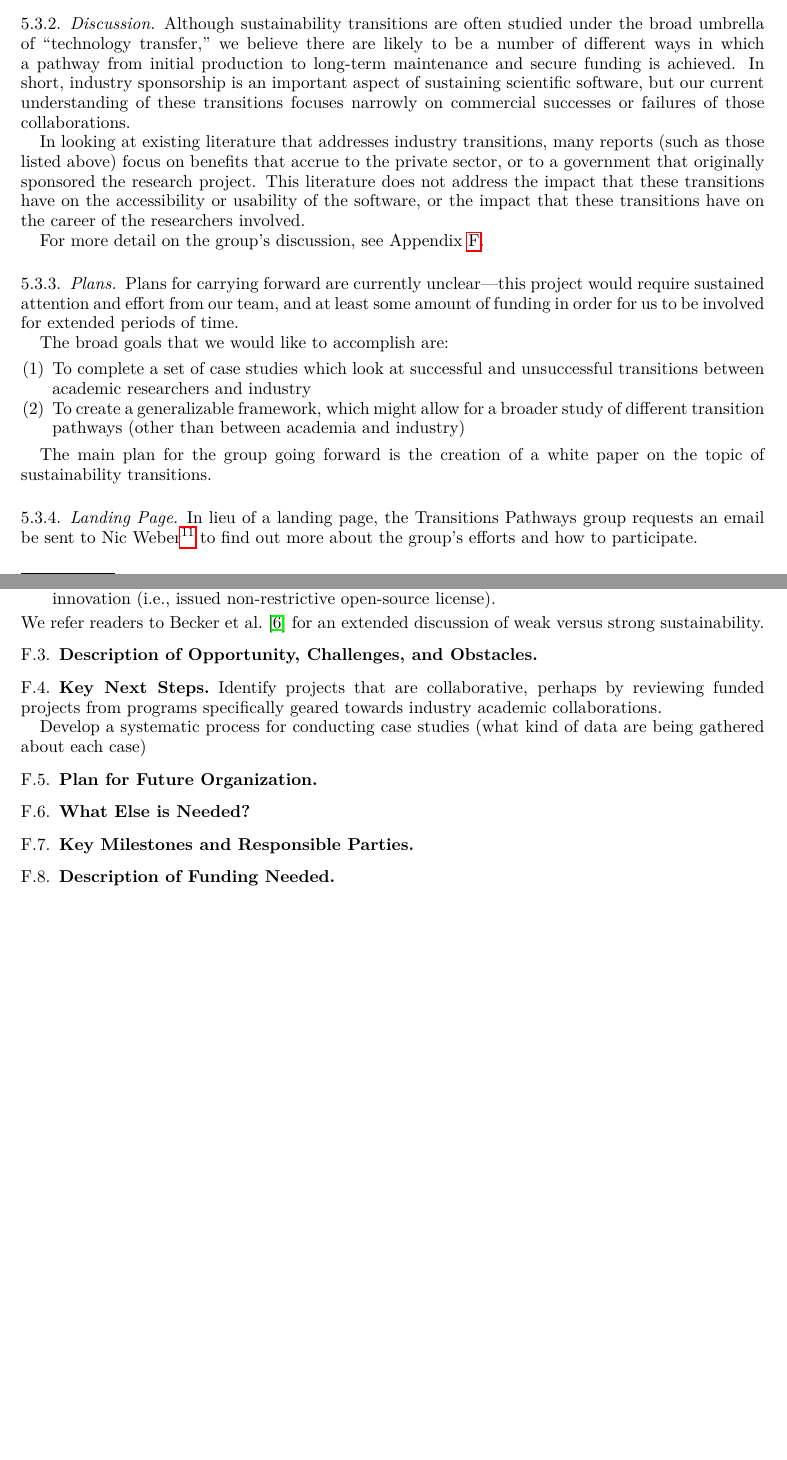
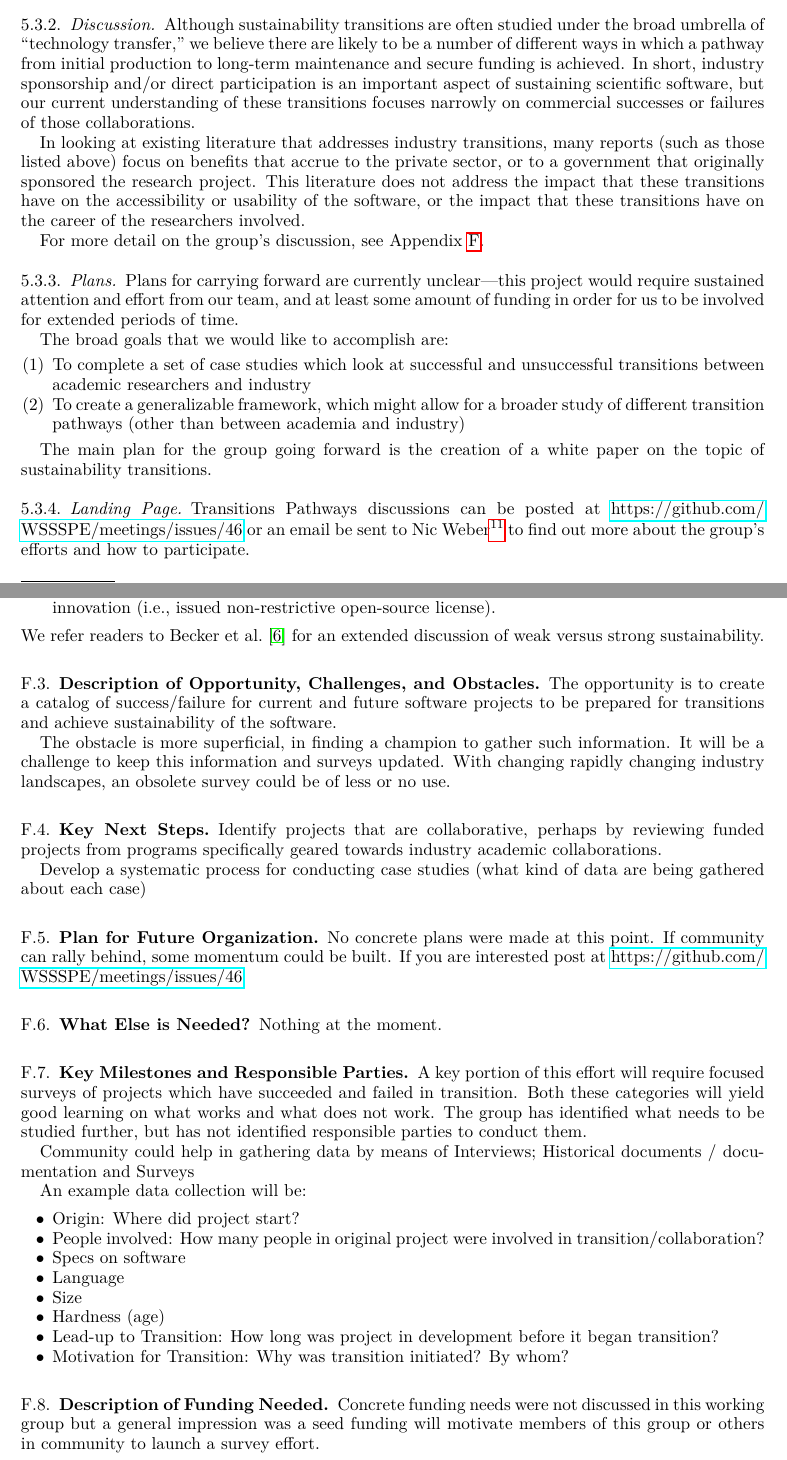
Before and after one commit to WSSSPE/meetings, a LaTeX paper (WSSSPE3/report/WSSSPE3_review.tex, which reads WSSSPE3/report/wg_appendix_industry_interaction.tex, WSSSPE3/report/wg_main_industry_interaction.tex): two parts of pages 13 and 28 of 42 before the commit and two parts of pages 13 and 28 of 43 after it, joined at a grey line, cut so that both start at the same text, the shorter picture padded with empty space. Compiled offline with pdfLaTeX.

Commit message:
beefing up 5.3 appendix

```diff
--- a/WSSSPE3/report/wg_appendix_industry_interaction.tex
+++ b/WSSSPE3/report/wg_appendix_industry_interaction.tex
@@ -102,27 +102,39 @@ license).
 We refer readers to Becker et al.~\cite{Becker:2014} for an extended discussion of weak versus strong
 sustainability.
 
+\subsection{Description of Opportunity, Challenges, and Obstacles}
+The opportunity is to create a catalog of success/failure for current and future software projects to be prepared for transitions and achieve sustainability of the software.
 
-\subsection{Description of Opportunity, Challenges, and Obstacles}
-
+The obstacle is more superficial, in finding a champion to gather such information. It will be a challenge to keep this information and surveys updated. With changing rapidly changing industry landscapes, an obsolete survey could be of less or no use.
 
 \subsection{Key Next Steps}
 
 Identify projects that are collaborative, perhaps by reviewing funded projects from programs specifically geared towards industry academic collaborations.
 
-
-
 Develop a systematic process for conducting case studies (what kind of data are being gathered about each case)
 
-
-
 \subsection{Plan for Future Organization}
-
+No concrete plans were made at this point. If community can rally behind, some momentum could be built. If you are interested post at \url{https://github.com/WSSSPE/meetings/issues/46}
 
 \subsection{What Else is Needed?}
-
+Nothing at the moment.
 
 \subsection{Key Milestones and Responsible Parties}
+A key portion of this effort will require focused surveys of projects which have succeeded and failed in transition. Both these categories will yield good learning on what works and what does not work. The group has identified what needs to be studied further, but has not identified responsible parties to conduct them.
 
+Community could help in gathering data by means of Interviews; Historical documents / documentation and Surveys
+
+An example data collection will be:
+\begin{itemize}
+\item Origin: Where did project start?
+\item People involved: How many people in original project were involved in transition/collaboration?
+\item Specs on software
+\item Language
+\item Size
+\item Hardness (age)
+\item Lead-up to Transition: How long was project in development before it began transition?
+\item Motivation for Transition: Why was transition initiated? By whom?
+\end{itemize}
 
 \subsection{Description of Funding Needed}
+Concrete funding needs were not discussed in this working group but a general impression was a seed funding will motivate members of this group or others in community to launch a survey effort.
--- a/WSSSPE3/report/wg_main_industry_interaction.tex
+++ b/WSSSPE3/report/wg_main_industry_interaction.tex
@@ -38,7 +38,7 @@ forecast what impact they might have (including environmental, academic, economi
 Although sustainability transitions are often studied under the broad umbrella of ``technology
 transfer,'' we believe there are likely to be a number of different ways in which
 a pathway from initial production to long-term maintenance and secure funding is
-achieved. In short, industry sponsorship is an important aspect of sustaining
+achieved. In short, industry sponsorship and/or direct participation is an important aspect of sustaining
 scientific software, but our current understanding of these transitions focuses
 narrowly on commercial successes or failures of those collaborations.
 
@@ -68,8 +68,4 @@ The broad goals that we would like to accomplish are:
 The main plan for the group going forward is the creation of a white paper on the topic of sustainability transitions.
 
 \subsubsection{Landing Page}
-
-In lieu of a landing page, the Transitions Pathways
-group requests an email be sent to Nic Weber\footnote{email:
-\href{mailto:nmweber@uw.edu}{nmweber@uw.edu}} to find out more
-about the group's efforts and how to participate.
+Transitions Pathways discussions can be posted at \url{https://github.com/WSSSPE/meetings/issues/46} or an email be sent to Nic Weber\footnote{email: \href{mailto:nmweber@uw.edu}{nmweber@uw.edu}} to find out more about the group's efforts and how to participate.
```
Also changed, not shown: WSSSPE3/report/wg_appendix_industry_interaction.tex (10 more changed lines), WSSSPE3/report/wg_main_industry_interaction.tex (6 more changed lines).
